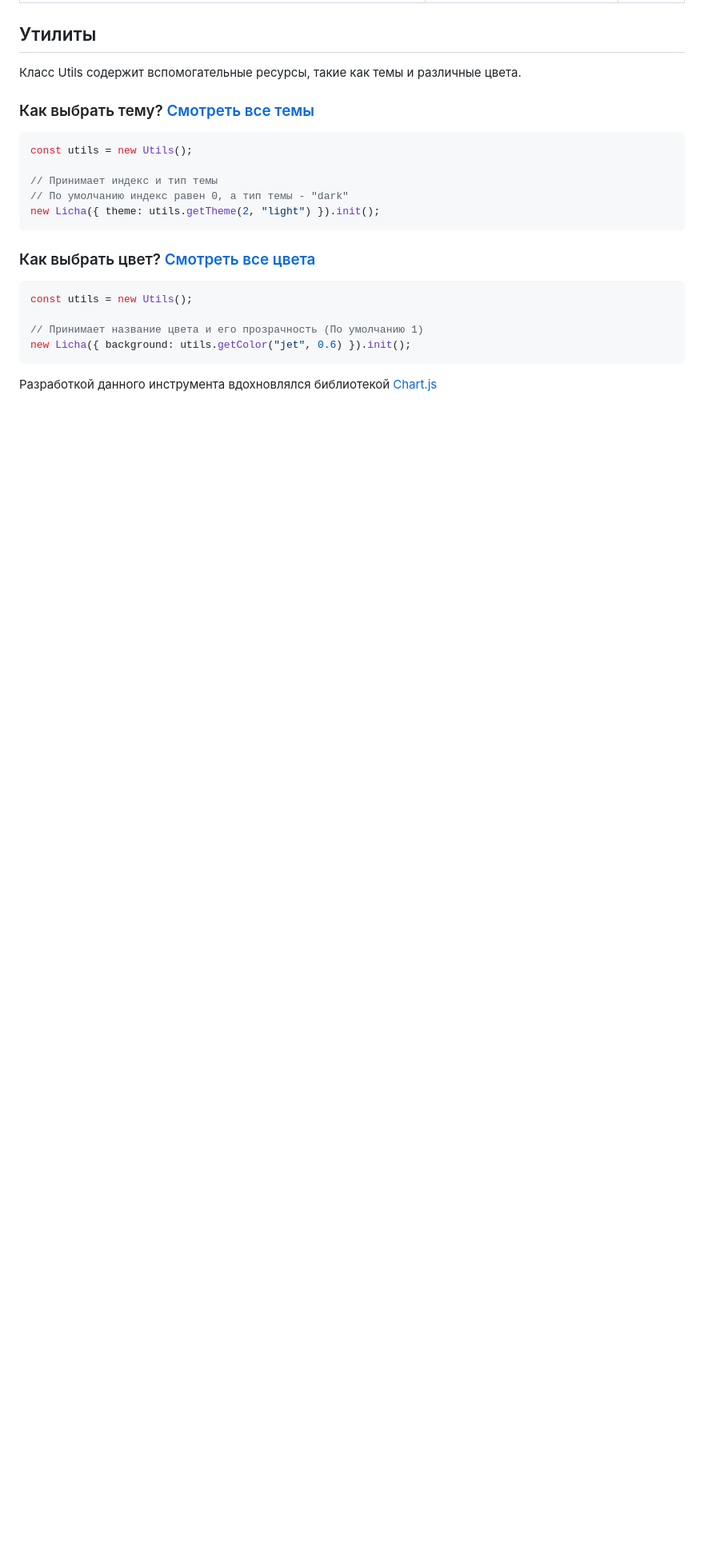
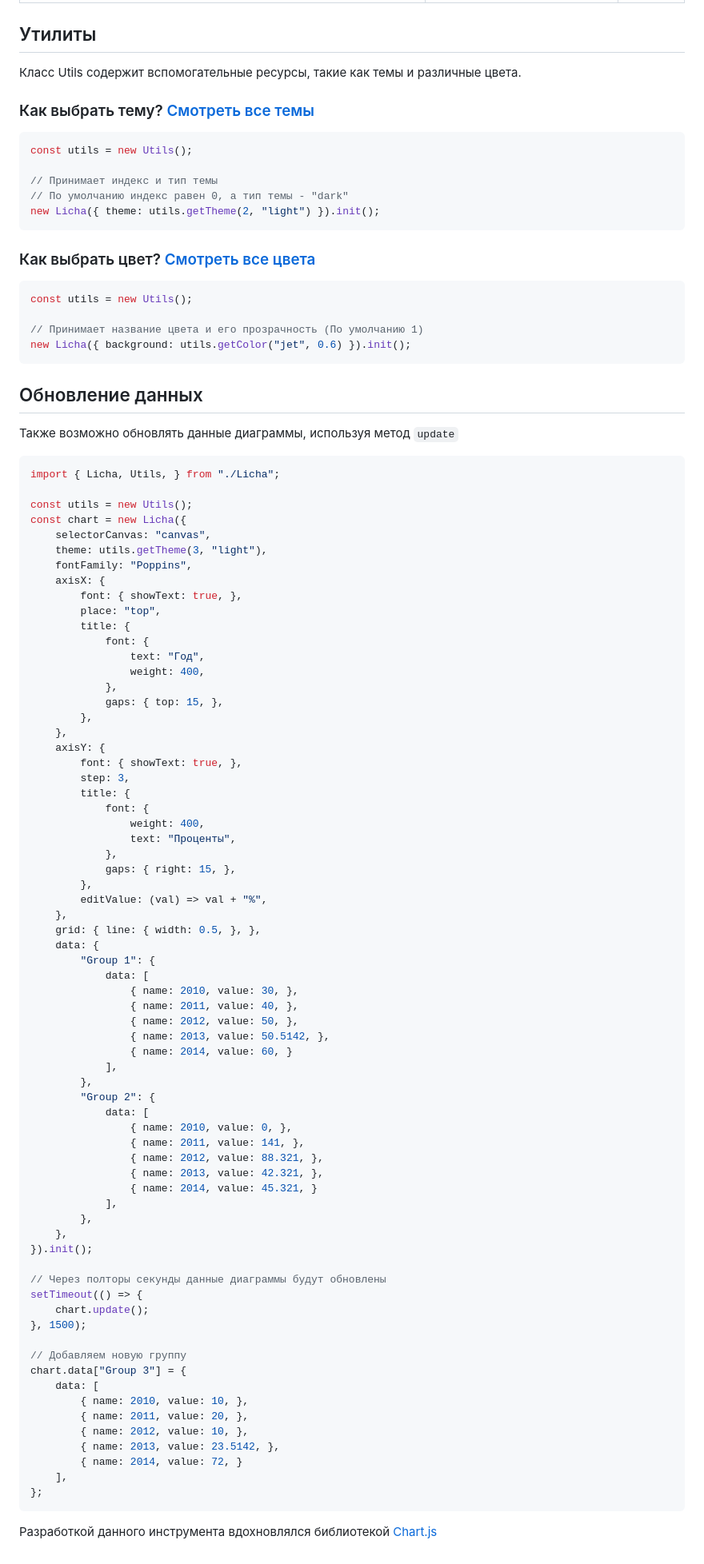
Before and after one commit to Alexandr-web/Licha, a Markdown page: .github/rusDoc.md, the part around one of its changes. Shown at 80% size. GitHub-like rendering; blank space fills up the shorter version.

````diff
--- a/.github/rusDoc.md
+++ b/.github/rusDoc.md
@@ -1024,4 +1025,79 @@ const utils = new Utils();
 new Licha({ background: utils.getColor("jet", 0.6) }).init();
 ```
 
+## Обновление данных
+
+Также возможно обновлять данные диаграммы, используя метод `update`
+
+```js
+import { Licha, Utils, } from "./Licha";
+
+const utils = new Utils();
+const chart = new Licha({
+    selectorCanvas: "canvas",
+    theme: utils.getTheme(3, "light"),
+    fontFamily: "Poppins",
+    axisX: {
+        font: { showText: true, },
+        place: "top",
+        title: {
+            font: {
+                text: "Год",
+                weight: 400,
+            },
+            gaps: { top: 15, },
+        },
+    },
+    axisY: {
+        font: { showText: true, },
+        step: 3,
+        title: {
+            font: {
+                weight: 400,
+                text: "Проценты",
+            },
+            gaps: { right: 15, },
+        },
+        editValue: (val) => val + "%",
+    },
+    grid: { line: { width: 0.5, }, },
+    data: {
+        "Group 1": {
+            data: [
+                { name: 2010, value: 30, },
+                { name: 2011, value: 40, },
+                { name: 2012, value: 50, },
+                { name: 2013, value: 50.5142, },
+                { name: 2014, value: 60, }
+            ],
+        },
+        "Group 2": {
+            data: [
+                { name: 2010, value: 0, },
+                { name: 2011, value: 141, },
+                { name: 2012, value: 88.321, },
+                { name: 2013, value: 42.321, },
+                { name: 2014, value: 45.321, }
+            ],
+        },
+    },
+}).init();
+
+// Через полторы секунды данные диаграммы будут обновлены
+setTimeout(() => {
+    chart.update();
+}, 1500);
+
+// Добавляем новую группу
+chart.data["Group 3"] = {
+    data: [
+        { name: 2010, value: 10, },
+        { name: 2011, value: 20, },
+        { name: 2012, value: 10, },
+        { name: 2013, value: 23.5142, },
+        { name: 2014, value: 72, }
+    ],
+};
+```
+
 Разработкой данного инструмента вдохновлялся библиотекой [Chart.js](https://www.chartjs.org/)
````
Also changed, not shown: other parts of .github/rusDoc.md (+1 -0 lines), readme.md (+76 -0 lines).
